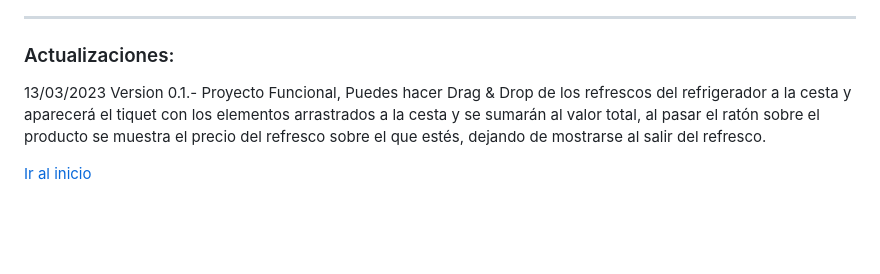
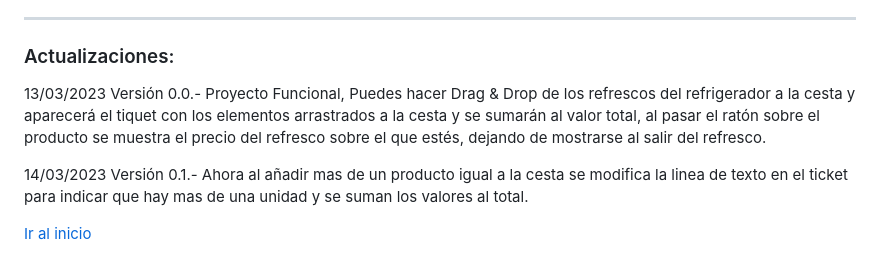
Before and after one commit to SanguinoCastro/showcase_dinamico, a Markdown page: README.md, the part around the change. GitHub-like rendering; blank space fills up the shorter version.

Commit message:
Se ha actualizado README.md

```diff
--- a/README.md
+++ b/README.md
@@ -123,6 +123,8 @@
 <a name="id7"></a>
 ###  Actualizaciones:
 
-13/03/2023 Version 0.1.- Proyecto Funcional, Puedes hacer Drag & Drop de los refrescos del refrigerador a la cesta y aparecerá el tiquet con los elementos arrastrados a la cesta y se sumarán al valor total, al pasar el ratón sobre el producto se muestra el precio del refresco sobre el que estés, dejando de mostrarse al salir del refresco.
+13/03/2023 Versión 0.0.- Proyecto Funcional, Puedes hacer Drag & Drop de los refrescos del refrigerador a la cesta y aparecerá el tiquet con los elementos arrastrados a la cesta y se sumarán al valor total, al pasar el ratón sobre el producto se muestra el precio del refresco sobre el que estés, dejando de mostrarse al salir del refresco.
+
+14/03/2023 Versión 0.1.- Ahora al añadir mas de un producto igual a la cesta se modifica la linea de texto en el ticket para indicar que hay mas de una unidad y se suman los valores al total.
 
 [Ir al inicio](#top)
```
